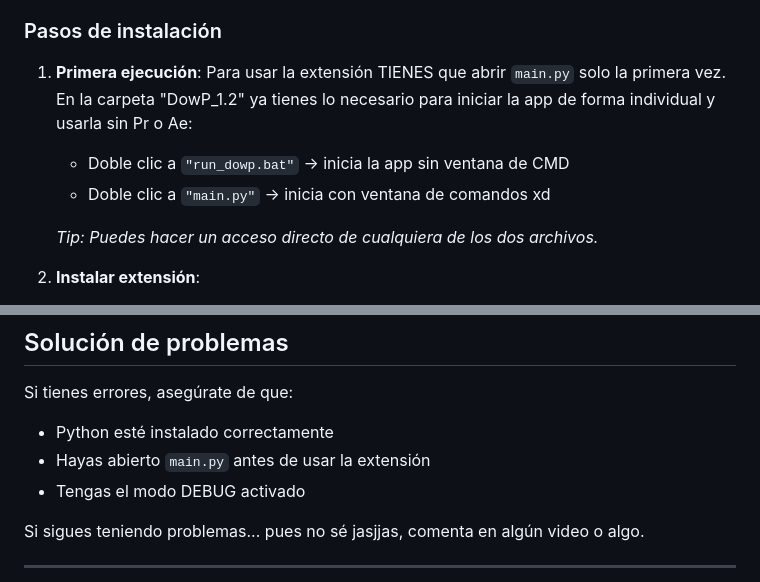
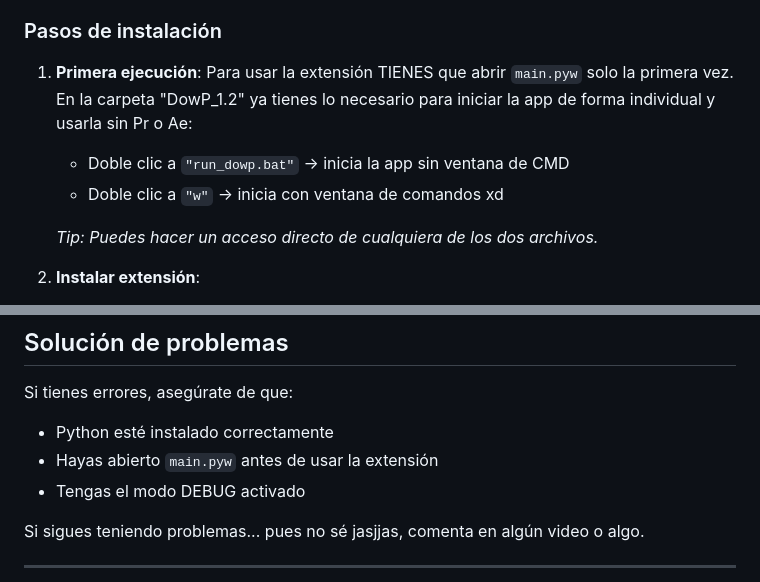
Before and after one commit to MarckDP/DowP_Importer-Adobe, a Markdown page: README.md, 2 parts joined by grey strips. Rendered like a GitHub page.

```diff
--- a/README.md
+++ b/README.md
@@ -35,9 +35,9 @@ Lean bien, no sean como la vrg...
 
 ### Pasos de instalación
 
-1. **Primera ejecución**: Para usar la extensión TIENES que abrir `main.py` solo la primera vez. En la carpeta "DowP_1.2" ya tienes lo necesario para iniciar la app de forma individual y usarla sin Pr o Ae:
+1. **Primera ejecución**: Para usar la extensión TIENES que abrir `main.pyw` solo la primera vez. En la carpeta "DowP_1.2" ya tienes lo necesario para iniciar la app de forma individual y usarla sin Pr o Ae:
    - Doble clic a `"run_dowp.bat"` → inicia la app sin ventana de CMD
-   - Doble clic a `"main.py"` → inicia con ventana de comandos xd
+   - Doble clic a `"w"` → inicia con ventana de comandos xd
 
    *Tip: Puedes hacer un acceso directo de cualquiera de los dos archivos.*
 
@@ -64,7 +64,7 @@ Lean bien, no sean como la vrg...
 
 Si tienes errores, asegúrate de que:
 - Python esté instalado correctamente
-- Hayas abierto `main.py` antes de usar la extensión
+- Hayas abierto `main.pyw` antes de usar la extensión
 - Tengas el modo DEBUG activado
 
 Si sigues teniendo problemas... pues no sé jasjjas, comenta en algún video o algo.
```
